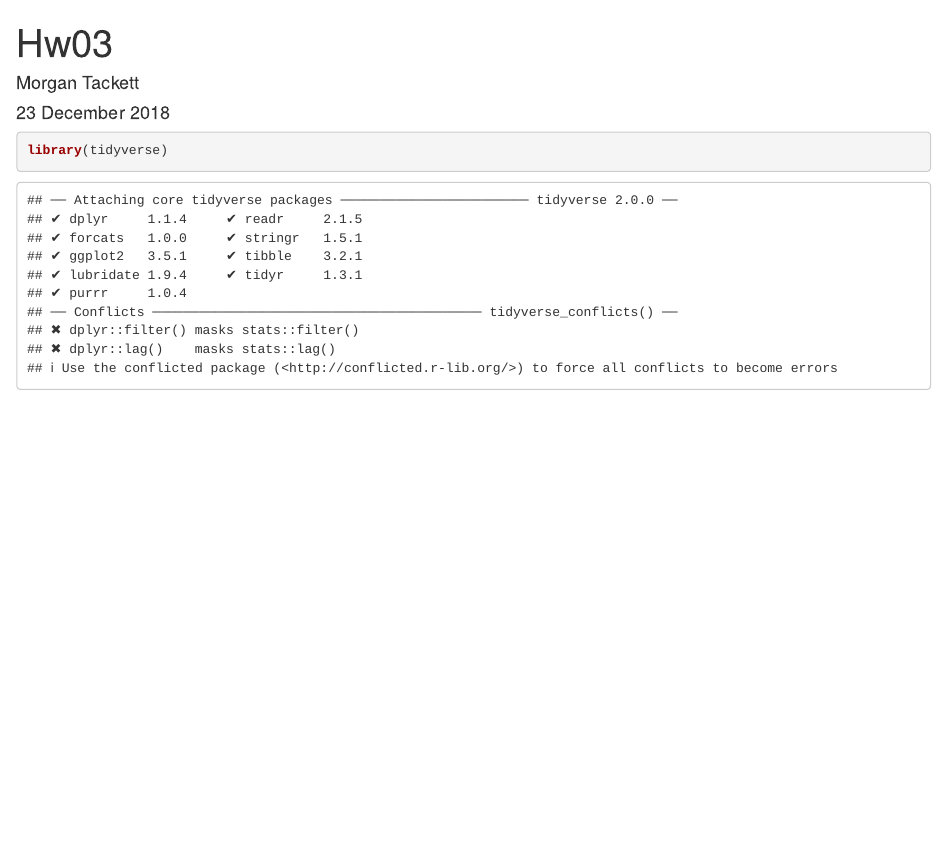
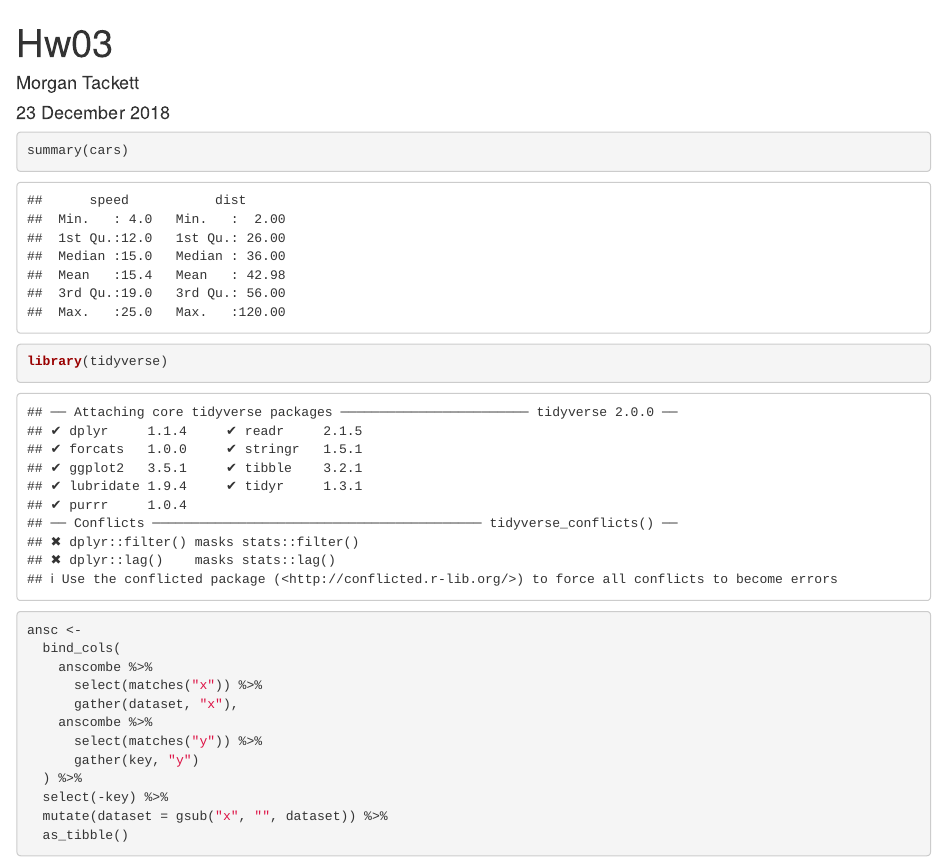
Before and after one commit to gabd-students-archive/tackett_morgan, an R Markdown document (hw03/tackett_hw03.Rmd): the page in a window 1100 px wide, from its top. Rendered offline with R 4.5, knitr and Pandoc, with nearby package versions.

Commit message:
commit #2

````diff
--- a/hw03/tackett_hw03.Rmd
+++ b/hw03/tackett_hw03.Rmd
@@ -7,5 +7,23 @@ editor_options:
 chunk_output_type: inline
 ---
 ```{r}
+summary(cars)
+```
+
+```{r}
 library(tidyverse)
 ```
+```{r}
+ansc <-
+  bind_cols(
+    anscombe %>%
+      select(matches("x")) %>%
+      gather(dataset, "x"),
+    anscombe %>%
+      select(matches("y")) %>%
+      gather(key, "y")
+  ) %>%
+  select(-key) %>%
+  mutate(dataset = gsub("x", "", dataset)) %>%
+  as_tibble()
+```
````
